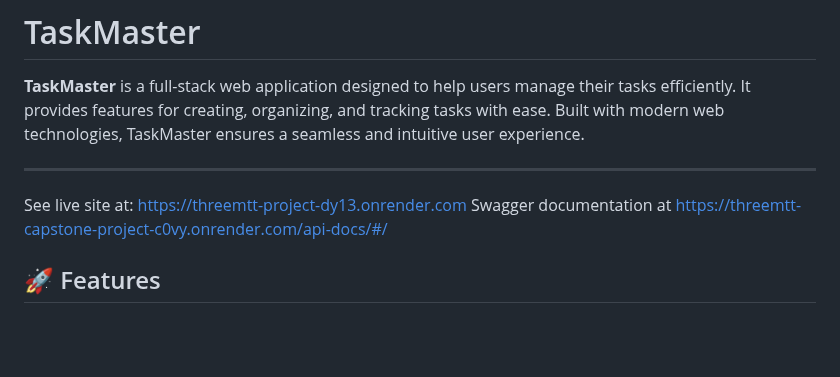
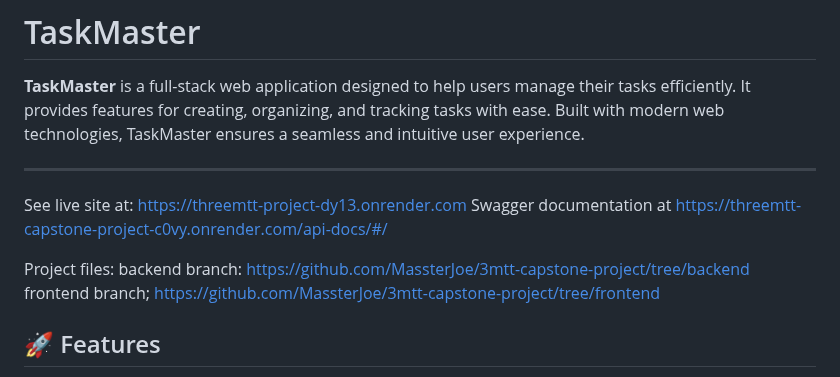
Before and after one commit to MassterJoe/3mtt-capstone-project, a Markdown page: README.md, the part around the change. GitHub-like rendering; blank space fills up the shorter version.

Commit message:
First goal

```diff
--- a/README.md
+++ b/README.md
@@ -10,6 +10,9 @@
 See live site at: https://threemtt-project-dy13.onrender.com
 Swagger documentation at https://threemtt-capstone-project-c0vy.onrender.com/api-docs/#/
 
+Project files:
+backend branch: https://github.com/MassterJoe/3mtt-capstone-project/tree/backend
+frontend branch; https://github.com/MassterJoe/3mtt-capstone-project/tree/frontend
 ## 🚀 Features
 
 - **User Registration and Authentication**: Secure login and registration using JWT or sessions.
```
